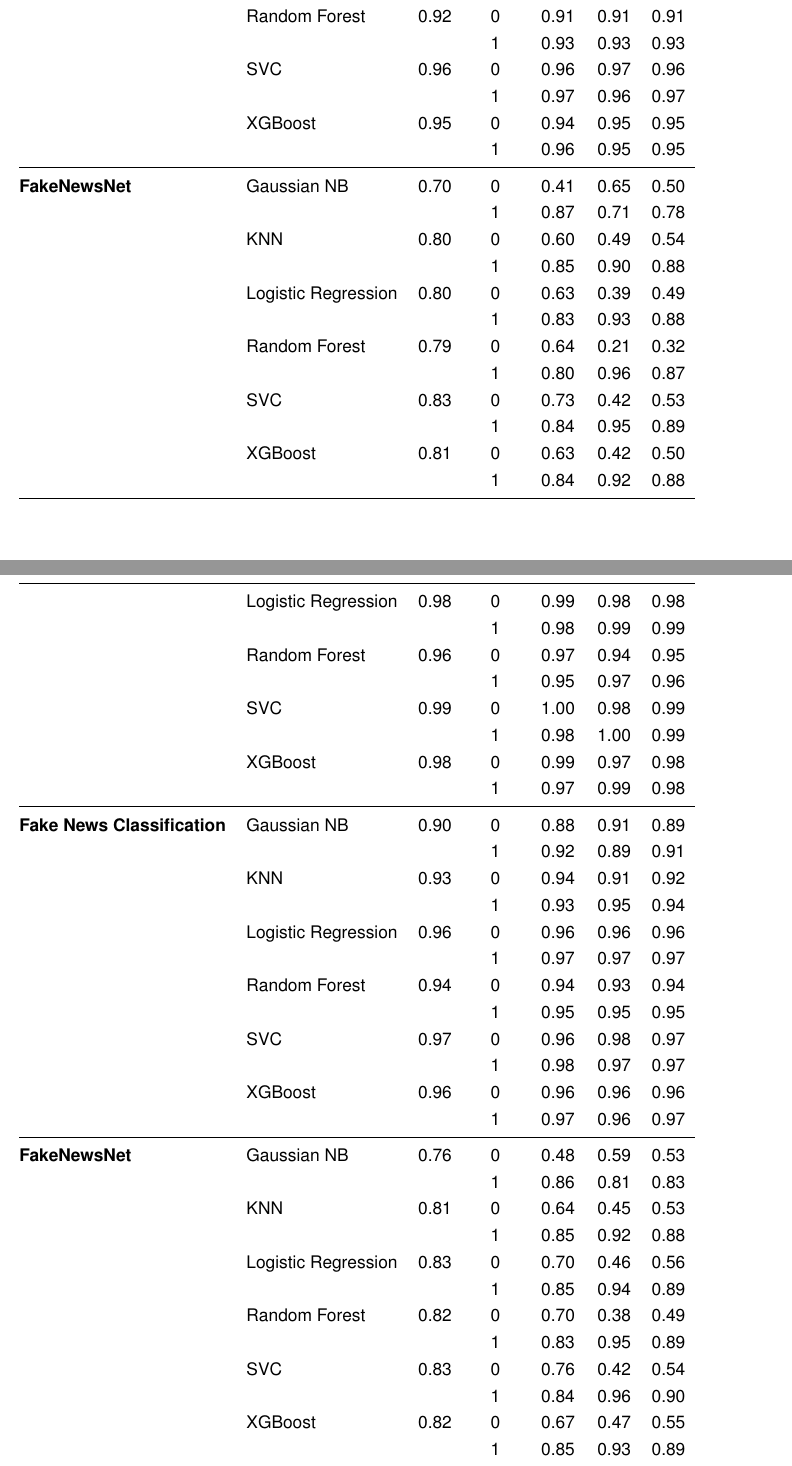
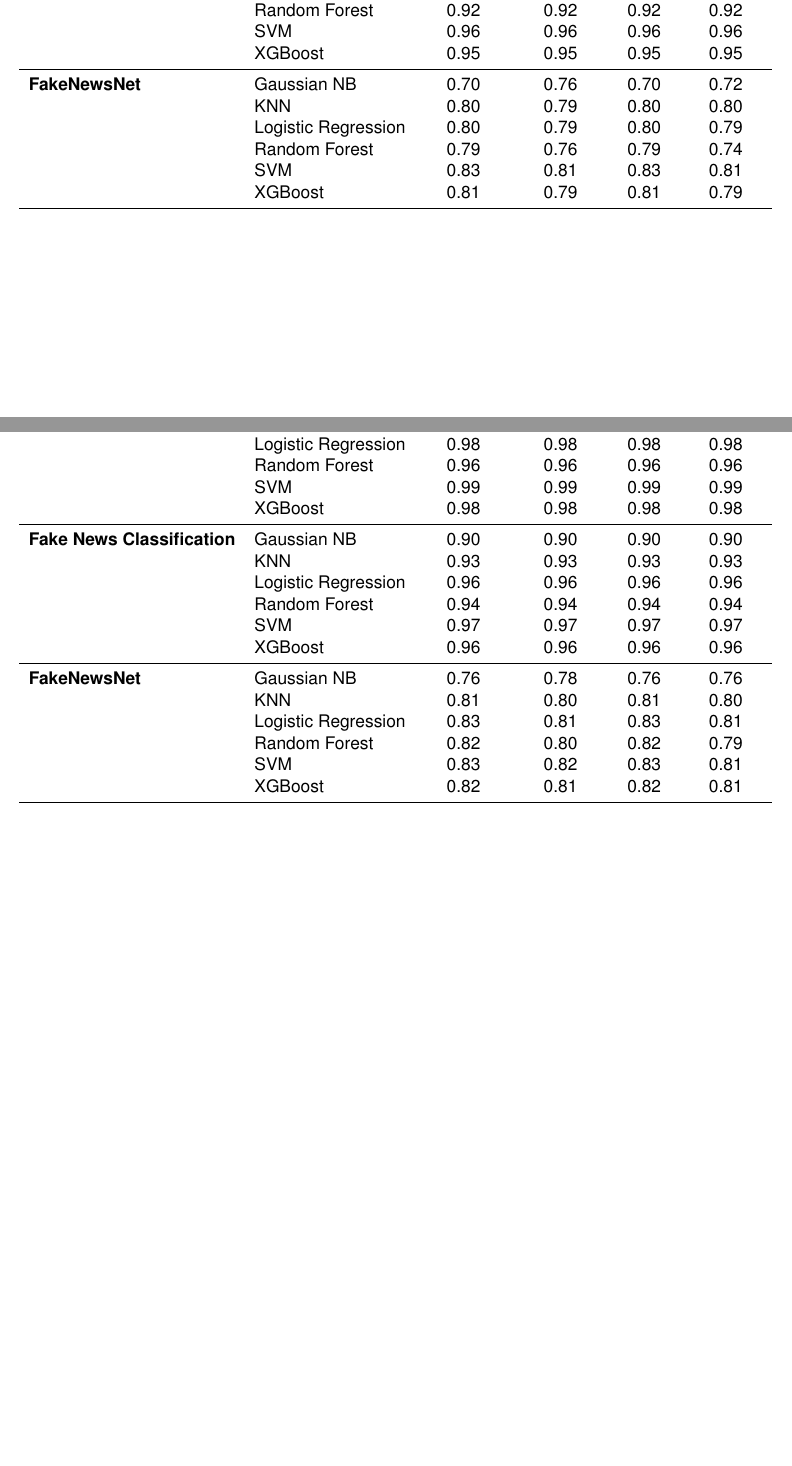
Before and after one commit to sadjordan/Detecting-Fake-News-with-Deep-Learning, a LaTeX paper (FYP/main.tex): two parts of pages 42 and 46 of 54 before the commit and two parts of pages 42 and 45 of 53 after it, joined at a grey line, cut so that both start at the same text, the shorter picture padded with empty space. The pictures show the PDF file FYP/main.pdf that the author committed with the source.

Commit message:
Results discussion changes + table no longer shows class differentiation

```diff
--- a/FYP/main.tex
+++ b/FYP/main.tex
@@ -770 +771,3 @@ For the DL models, the CNN models performed poorly on all datasets, with F1-scor
 
+\begin{table}[H]
+\centering
@@ -781 +776,3 @@ Lastly, the unique performance of models on FakeNewsNet warrants additional disc
+\label{tab:glove_ml}
+\begin{tabular}{llcccc}
 \toprule
@@ -791,0 +794 @@ Lastly, the unique performance of models on FakeNewsNet warrants additional disc
+\midrule
@@ -791,0 +801 @@ Lastly, the unique performance of models on FakeNewsNet warrants additional disc
+\midrule
@@ -791,0 +806,3 @@ Lastly, the unique performance of models on FakeNewsNet warrants additional disc
+ & SVM & 0.96 & 0.96 & 0.96 & 0.96 \\
+ & XGBoost & 0.95 & 0.95 & 0.95 & 0.95 \\
+\midrule
@@ -803,21 +815,0 @@ Lastly, the unique performance of models on FakeNewsNet warrants additional disc
- & Logistic Regression & 0.90 & 0 & 0.90 & 0.91 & 0.91 \\
- & & & 1 & 0.89 & 0.88 & 0.89 \\
- & Random Forest & 0.87 & 0 & 0.88 & 0.89 & 0.89 \\
- & & & 1 & 0.86 & 0.86 & 0.86 \\
- & SVC & 0.93 & 0 & 0.93 & 0.94 & 0.94 \\
- & & & 1 & 0.93 & 0.92 & 0.93 \\
- & XGBoost & 0.91 & 0 & 0.91 & 0.92 & 0.92 \\
- & & & 1 & 0.90 & 0.89 & 0.90 \\
-\midrule
-\textbf{ISOT} & Gaussian NB & 0.87 & 0 & 0.88 & 0.88 & 0.88 \\
- & & & 1 & 0.86 & 0.86 & 0.86 \\
- & KNN & 0.93 & 0 & 0.90 & 0.97 & 0.93 \\
- & & & 1 & 0.96 & 0.88 & 0.92 \\
- & Logistic Regression & 0.97 & 0 & 0.96 & 0.98 & 0.97 \\
- & & & 1 & 0.98 & 0.96 & 0.97 \\
- & Random Forest & 0.93 & 0 & 0.92 & 0.96 & 0.94 \\
- & & & 1 & 0.95 & 0.90 & 0.92 \\
- & SVC & 0.98 & 0 & 0.97 & 0.99 & 0.98 \\
- & & & 1 & 0.98 & 0.97 & 0.98 \\
- & XGBoost & 0.96 & 0 & 0.95 & 0.98 & 0.96 \\
- & & & 1 & 0.97 & 0.94 & 0.96 \\
@@ -827,10 +815,0 @@ Lastly, the unique performance of models on FakeNewsNet warrants additional disc
- & KNN & 0.93 & 0 & 0.96 & 0.89 & 0.92 \\
- & & & 1 & 0.91 & 0.97 & 0.94 \\
- & Logistic Regression & 0.97 & 0 & 0.97 & 0.96 & 0.97 \\
- & & & 1 & 0.97 & 0.98 & 0.97 \\
- & Random Forest & 0.94 & 0 & 0.94 & 0.91 & 0.93 \\
- & & & 1 & 0.93 & 0.96 & 0.94 \\
- & SVC & 0.98 & 0 & 0.98 & 0.97 & 0.98 \\
- & & & 1 & 0.98 & 0.99 & 0.98 \\
- & XGBoost & 0.96 & 0 & 0.97 & 0.95 & 0.96 \\
- & & & 1 & 0.96 & 0.97 & 0.97 \\
@@ -840,33 +816,7 @@ Lastly, the unique performance of models on FakeNewsNet warrants additional disc
- & KNN & 0.92 & 0 & 0.93 & 0.89 & 0.91 \\
- & & & 1 & 0.91 & 0.94 & 0.93 \\
- & Logistic Regression & 0.95 & 0 & 0.94 & 0.95 & 0.95 \\
- & & & 1 & 0.95 & 0.95 & 0.95 \\
- & Random Forest & 0.92 & 0 & 0.91 & 0.91 & 0.91 \\
- & & & 1 & 0.93 & 0.93 & 0.93 \\
- & SVC & 0.96 & 0 & 0.96 & 0.97 & 0.96 \\
- & & & 1 & 0.97 & 0.96 & 0.97 \\
- & XGBoost & 0.95 & 0 & 0.94 & 0.95 & 0.95 \\
- & & & 1 & 0.96 & 0.95 & 0.95 \\
-\midrule
-\textbf{FakeNewsNet} & Gaussian NB & 0.70 & 0 & 0.41 & 0.65 & 0.50 \\
- & & & 1 & 0.87 & 0.71 & 0.78 \\
- & KNN & 0.80 & 0 & 0.60 & 0.49 & 0.54 \\
- & & & 1 & 0.85 & 0.90 & 0.88 \\
- & Logistic Regression & 0.80 & 0 & 0.63 & 0.39 & 0.49 \\
- & & & 1 & 0.83 & 0.93 & 0.88 \\
- & Random Forest & 0.79 & 0 & 0.64 & 0.21 & 0.32 \\
- & & & 1 & 0.80 & 0.96 & 0.87 \\
- & SVC & 0.83 & 0 & 0.73 & 0.42 & 0.53 \\
- & & & 1 & 0.84 & 0.95 & 0.89 \\
- & XGBoost & 0.81 & 0 & 0.63 & 0.42 & 0.50 \\
- & & & 1 & 0.84 & 0.92 & 0.88 \\
-\end{longtable}
-\endgroup
-
+\end{tabular}
+\end{table}
 
 \begin{table}[H]
 \centering
 \small
 \caption{Deep Learning Model Performance (GloVe Embeddings)}
-\label{tab:GloVe_dl_detailed}
-\begin{tabular}{lllcccc}
@@ -877,5 +827,0 @@ Lastly, the unique performance of models on FakeNewsNet warrants additional disc
- & & & 1 & 0.84 & 0.06 & 0.11 \\
- & CNN-LSTM & 0.6344 & 0 & 0.62 & 0.86 & 0.72 \\
- & & & 1 & 0.68 & 0.36 & 0.47 \\
- & LSTM & 0.9310 & 0 & 0.94 & 0.93 & 0.94 \\
- & & & 1 & 0.92 & 0.93 & 0.92 \\
@@ -887,2 +831,0 @@ Lastly, the unique performance of models on FakeNewsNet warrants additional disc
- & LSTM & 0.9763 & 0 & 0.97 & 0.99 & 0.98 \\
- & & & 1 & 0.98 & 0.97 & 0.97 \\
@@ -894,2 +835,0 @@ Lastly, the unique performance of models on FakeNewsNet warrants additional disc
- & LSTM & 0.9770 & 0 & 0.98 & 0.97 & 0.97 \\
- & & & 1 & 0.97 & 0.99 & 0.98 \\
@@ -899,4 +839,0 @@ Lastly, the unique performance of models on FakeNewsNet warrants additional disc
- & CNN-LSTM & 0.6804 & 0 & 0.67 & 0.59 & 0.63 \\
- & & & 1 & 0.69 & 0.76 & 0.72 \\
- & LSTM & 0.9614 & 0 & 0.95 & 0.96 & 0.96 \\
- & & & 1 & 0.97 & 0.96 & 0.96 \\
@@ -908,2 +843,0 @@ Lastly, the unique performance of models on FakeNewsNet warrants additional disc
- & LSTM & 0.8194 & 0 & 0.63 & 0.56 & 0.59 \\
- & & & 1 & 0.87 & 0.90 & 0.88 \\
@@ -923 +860,3 @@ Finally, it is worth discussing the results for FakeNewsNet, which didn't really
 
+\begin{table}[H]
+\centering
@@ -932 +865,3 @@ Finally, it is worth discussing the results for FakeNewsNet, which didn't really
+\label{tab:word2vec_ml}
+\begin{tabular}{llcccc}
 \toprule
@@ -942,0 +881,3 @@ Finally, it is worth discussing the results for FakeNewsNet, which didn't really
+ & SVM & 0.99 & 0.99 & 0.99 & 0.99 \\
+ & XGBoost & 0.97 & 0.97 & 0.97 & 0.97 \\
+\midrule
@@ -942,0 +888,3 @@ Finally, it is worth discussing the results for FakeNewsNet, which didn't really
+ & SVM & 0.99 & 0.99 & 0.99 & 0.99 \\
+ & XGBoost & 0.98 & 0.98 & 0.98 & 0.98 \\
+\midrule
@@ -942,0 +895,3 @@ Finally, it is worth discussing the results for FakeNewsNet, which didn't really
+ & SVM & 0.97 & 0.97 & 0.97 & 0.97 \\
+ & XGBoost & 0.96 & 0.96 & 0.96 & 0.96 \\
+\midrule
@@ -952,71 +905,7 @@ Finally, it is worth discussing the results for FakeNewsNet, which didn't really
- & KNN & 0.87 & 0 & 0.84 & 0.95 & 0.89 \\
- & & & 1 & 0.93 & 0.78 & 0.84 \\
- & Logistic Regression & 0.93 & 0 & 0.94 & 0.94 & 0.94 \\
- & & & 1 & 0.92 & 0.92 & 0.92 \\
- & Random Forest & 0.90 & 0 & 0.90 & 0.91 & 0.91 \\
- & & & 1 & 0.89 & 0.88 & 0.89 \\
- & SVC & 0.95 & 0 & 0.96 & 0.96 & 0.96 \\
- & & & 1 & 0.95 & 0.95 & 0.95 \\
- & XGBoost & 0.93 & 0 & 0.94 & 0.94 & 0.94 \\
- & & & 1 & 0.93 & 0.92 & 0.93 \\
-\midrule
-\textbf{ISOT} & Gaussian NB & 0.91 & 0 & 0.91 & 0.91 & 0.91 \\
- & & & 1 & 0.90 & 0.90 & 0.90 \\
- & KNN & 0.95 & 0 & 0.93 & 0.97 & 0.95 \\
- & & & 1 & 0.96 & 0.92 & 0.94 \\
- & Logistic Regression & 0.98 & 0 & 0.98 & 0.99 & 0.99 \\
- & & & 1 & 0.99 & 0.98 & 0.98 \\
- & Random Forest & 0.95 & 0 & 0.93 & 0.97 & 0.95 \\
- & & & 1 & 0.96 & 0.92 & 0.94 \\
- & SVC & 0.99 & 0 & 0.98 & 0.99 & 0.99 \\
- & & & 1 & 0.99 & 0.98 & 0.99 \\
- & XGBoost & 0.97 & 0 & 0.96 & 0.98 & 0.97 \\
- & & & 1 & 0.98 & 0.96 & 0.97 \\
-\midrule
-\textbf{Fake News Detection} & Gaussian NB & 0.90 & 0 & 0.89 & 0.90 & 0.89 \\
- & & & 1 & 0.91 & 0.91 & 0.91 \\
- & KNN & 0.95 & 0 & 0.97 & 0.92 & 0.94 \\
- & & & 1 & 0.94 & 0.98 & 0.96 \\
- & Logistic Regression & 0.98 & 0 & 0.99 & 0.98 & 0.98 \\
- & & & 1 & 0.98 & 0.99 & 0.99 \\
- & Random Forest & 0.96 & 0 & 0.97 & 0.94 & 0.95 \\
- & & & 1 & 0.95 & 0.97 & 0.96 \\
- & SVC & 0.99 & 0 & 1.00 & 0.98 & 0.99 \\
- & & & 1 & 0.98 & 1.00 & 0.99 \\
- & XGBoost & 0.98 & 0 & 0.99 & 0.97 & 0.98 \\
- & & & 1 & 0.97 & 0.99 & 0.98 \\
-\midrule
-\textbf{Fake News Classification} & Gaussian NB & 0.90 & 0 & 0.88 & 0.91 & 0.89 \\
- & & & 1 & 0.92 & 0.89 & 0.91 \\
- & KNN & 0.93 & 0 & 0.94 & 0.91 & 0.92 \\
- & & & 1 & 0.93 & 0.95 & 0.94 \\
- & Logistic Regression & 0.96 & 0 & 0.96 & 0.96 & 0.96 \\
- & & & 1 & 0.97 & 0.97 & 0.97 \\
- & Random Forest & 0.94 & 0 & 0.94 & 0.93 & 0.94 \\
- & & & 1 & 0.95 & 0.95 & 0.95 \\
- & SVC & 0.97 & 0 & 0.96 & 0.98 & 0.97 \\
- & & & 1 & 0.98 & 0.97 & 0.97 \\
- & XGBoost & 0.96 & 0 & 0.96 & 0.96 & 0.96 \\
- & & & 1 & 0.97 & 0.96 & 0.97 \\
-\midrule
-\textbf{FakeNewsNet} & Gaussian NB & 0.76 & 0 & 0.48 & 0.59 & 0.53 \\
- & & & 1 & 0.86 & 0.81 & 0.83 \\
- & KNN & 0.81 & 0 & 0.64 & 0.45 & 0.53 \\
- & & & 1 & 0.85 & 0.92 & 0.88 \\
- & Logistic Regression & 0.83 & 0 & 0.70 & 0.46 & 0.56 \\
- & & & 1 & 0.85 & 0.94 & 0.89 \\
- & Random Forest & 0.82 & 0 & 0.70 & 0.38 & 0.49 \\
- & & & 1 & 0.83 & 0.95 & 0.89 \\
- & SVC & 0.83 & 0 & 0.76 & 0.42 & 0.54 \\
- & & & 1 & 0.84 & 0.96 & 0.90 \\
- & XGBoost & 0.82 & 0 & 0.67 & 0.47 & 0.55 \\
- & & & 1 & 0.85 & 0.93 & 0.89 \\
-\end{longtable}
-\endgroup
+\end{tabular}
+\end{table}
 
 \begin{table}[H]
 \centering
 \small
 \caption{Deep Learning Model Performance (Word2Vec Embeddings)}
-\label{tab:GloVe_dl_detailed}
-\begin{tabular}{lllcccc}
@@ -1030,2 +916,0 @@ Finally, it is worth discussing the results for FakeNewsNet, which didn't really
- & LSTM & 0.9540 & 0 & 0.96 & 0.96 & 0.96 \\
- & & & 1 & 0.95 & 0.95 & 0.95 \\
@@ -1037,2 +920,0 @@ Finally, it is worth discussing the results for FakeNewsNet, which didn't really
- & LSTM & 0.9875 & 0 & 0.99 & 0.99 & 0.99 \\
- & & & 1 & 0.99 & 0.98 & 0.99 \\
@@ -1039,2 +924 @@ Finally, it is worth discussing the results for FakeNewsNet, which didn't really
 \midrule
-\textbf{Fake News Detection} & CNN & 0.6860 & 0 & 0.67 & 0.62 & 0.64 \\
@@ -1044,2 +924,0 @@ Finally, it is worth discussing the results for FakeNewsNet, which didn't really
- & LSTM & 0.9893 & 0 & 0.99 & 0.98 & 0.99 \\
- & & & 1 & 0.99 & 0.99 & 0.99 \\
@@ -1051,2 +928,0 @@ Finally, it is worth discussing the results for FakeNewsNet, which didn't really
- & LSTM & 0.9708 & 0 & 0.96 & 0.97 & 0.97 \\
- & & & 1 & 0.98 & 0.97 & 0.97 \\
@@ -1059 +932,0 @@ Finally, it is worth discussing the results for FakeNewsNet, which didn't really
- & & & 1 & 0.87 & 0.91 & 0.89 \\
```
Also changed, not shown: FYP/main.pdf, FYP/main.tex (202 more changed lines), 1 other file.
